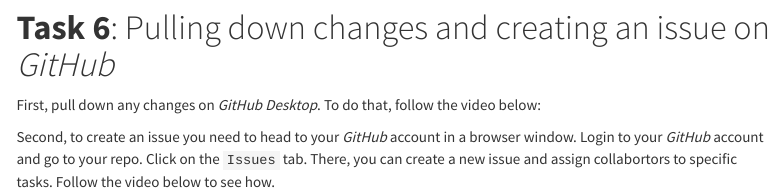
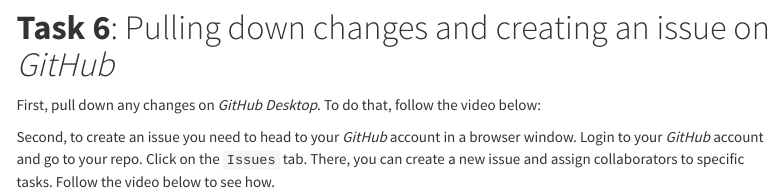
Before and after one commit to daniel1noble/data_sci_biologists, an R Markdown document (version_control_github_solutions.Rmd): the page in a window 1100 px wide, from 2840 px down. The pictures show the output file version_control_github_solutions.html that the author committed with the source, opened offline; menus at the side of the page are left out.

Commit message:
Fixed type

````diff
--- a/version_control_github_solutions.Rmd
+++ b/version_control_github_solutions.Rmd
@@ -104,7 +104,7 @@
 First, pull down any changes on *GitHub Desktop*. To do that, follow the video below:
 
 
-Second, to create an issue you need to head to your *GitHub* account in a browser window. Login to your *GitHub* account and go to your repo. Click on the `Issues` tab. There, you can create a new issue and assign collabortors to specific tasks. Follow the video below to see how.
+Second, to create an issue you need to head to your *GitHub* account in a browser window. Login to your *GitHub* account and go to your repo. Click on the `Issues` tab. There, you can create a new issue and assign collaborators to specific tasks. Follow the video below to see how.
 
 ```{r, echo=FALSE}
 embed_url("https://youtu.be/nkjs9fJS9RU") %>% use_align("center")
````
Also changed, not shown: version_control_github_solutions.html.
